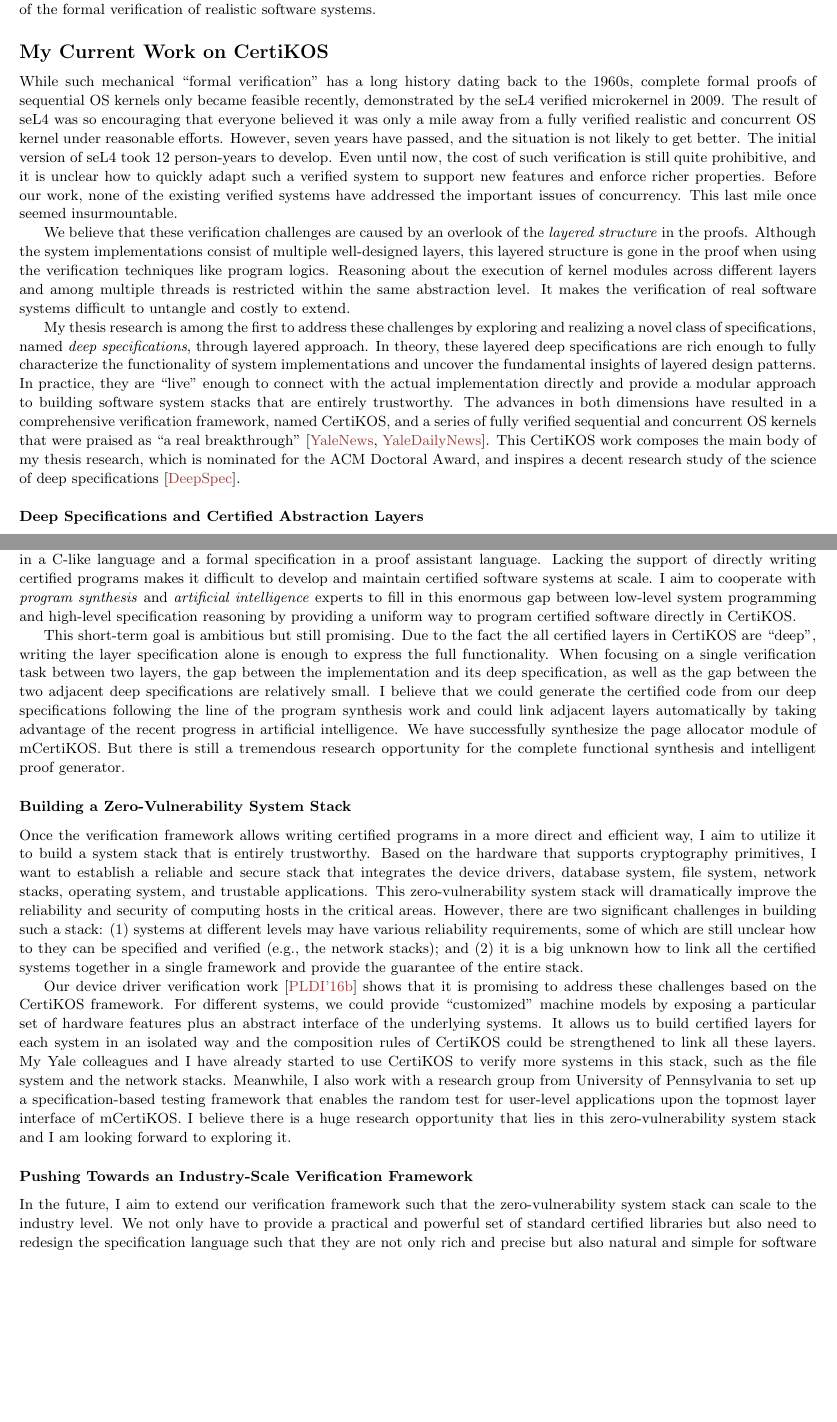
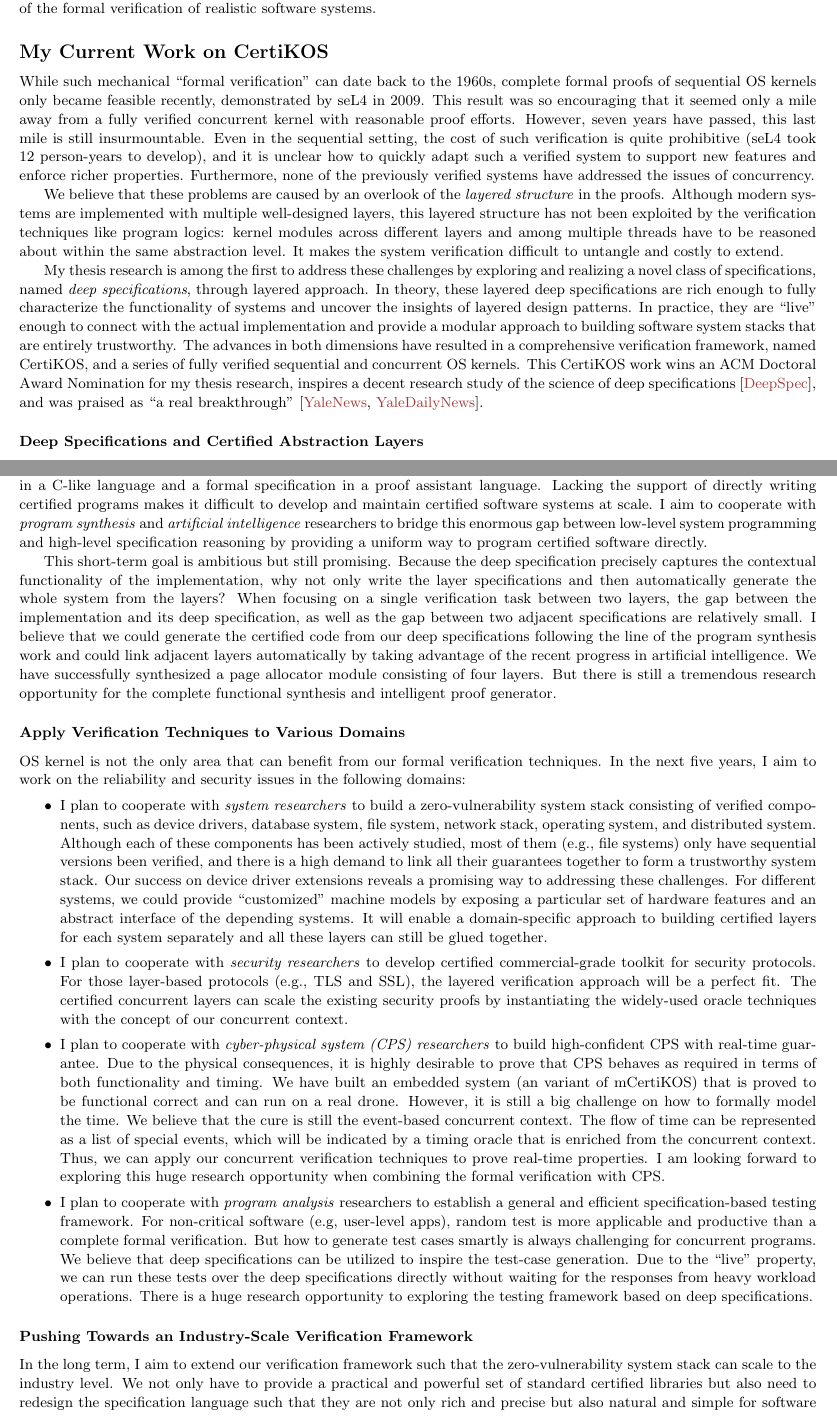
Before and after one commit to ronghui-gu/faculty_materials, a LaTeX CV (research statement/res.tex): two parts of pages 1 and 3 of 4, joined at a grey line, cut so that both start at the same text, the shorter picture padded with empty space. Compiled offline with pdfLaTeX.

Commit message:
Second round

```diff
--- a/research statement/res.tex
+++ b/research statement/res.tex
@@ -98,17 +98,15 @@ of realistic software systems.
 \subsubsection*{\large My Current Work on CertiKOS}
 
 %[[Background, challenges: 3 points: cost, extensibility (new features + new properties), concurrency) ]]
-While such mechanical ``formal verification" has a long history dating back to the 1960s,
-complete formal proofs of sequential OS kernels only became feasible recently, demonstrated by
-the seL4 verified microkernel in 2009. The result of seL4 was so encouraging that everyone
-believed it was only a mile away from a fully verified realistic and concurrent OS kernel under reasonable efforts. However, seven years have passed,
-and the situation is not likely to get better.
-The initial version of seL4 took 12 person-years to develop.
-Even until now, the cost of such verification is still quite prohibitive,
- and it is unclear how to quickly adapt such a verified system to support new features and enforce richer properties.
-Before our work, none of the existing verified systems have addressed the important
+While such mechanical ``formal verification" can date back to the 1960s,
+complete formal proofs of sequential OS kernels only became feasible recently, demonstrated by seL4 in 2009. This result was so encouraging that it seemed only a mile away from a fully verified concurrent kernel with reasonable proof efforts. However,
+seven years have passed,
+this last mile is still insurmountable.
+Even in the sequential setting, the cost of such verification is quite prohibitive
+(seL4 took 12 person-years to develop), and
+ it is unclear how to quickly adapt such a verified system to support new features and enforce richer properties.
+Furthermore, none of the previously verified systems have addressed the
 issues of concurrency.
-This last mile once seemed insurmountable.
 %~\cite{apsys}.
 %These problems severely limit
 %the applicability and power of today's formally verified
@@ -116,30 +114,29 @@ This last mile once seemed insurmountable.
 
 %[[An overview of my approach, and a summary of my results]]
 
-We believe that these verification challenges
+We believe that these problems
 are caused by an overlook of the \emph{layered structure} in the proofs.
-Although the system implementations consist of multiple
-well-designed layers, this layered structure
-is gone in the proof when using the verification techniques like  program logics.
-Reasoning about the execution of kernel modules across different layers and among multiple threads is restricted within
-the same abstraction level. It makes the verification
-of real software systems  difficult to untangle
+Although modern systems are implemented with multiple
+well-designed layers, this layered structure has not been exploited by the verification techniques like program logics: kernel modules across different layers and among multiple threads have to be reasoned about within
+the same abstraction level. It makes the system verification
+difficult to untangle
 and costly to extend.
 
 My thesis research is among the first to address these challenges
 by exploring and realizing a novel class of specifications, named \emph{deep specifications}, through layered approach.
 In theory, these layered deep specifications are rich
-enough to fully characterize the functionality of system implementations
+enough to fully characterize the functionality of systems
 and
-uncover the fundamental
-insights of  layered design patterns. In practice, they are ``live" enough to  connect   with the actual  implementation directly and provide a modular approach to building
+uncover the
+insights of  layered design patterns. In practice, they are ``live" enough to  connect   with the actual  implementation and provide a modular approach to building
  software system stacks that are entirely trustworthy.
 % even in the concurrent setting.
 The advances in both dimensions have resulted in a comprehensive
 verification framework, named CertiKOS, and
-a series of fully verified sequential and concurrent OS kernels that were praised as ``a real breakthrough"~\cite{news, dnews}.
-This CertiKOS work composes the main body of my thesis research, which is nominated for the ACM Doctoral Award,
-and inspires a decent research study of the science of deep specifications~\cite{deepspec}.
+a series of fully verified sequential and concurrent OS kernels.
+This CertiKOS work wins an ACM Doctoral Award Nomination for my thesis research,
+inspires a decent research study of the science of deep specifications~\cite{deepspec},
+and was praised as ``a real breakthrough"~\cite{news, dnews}.
 
 
 \subsubsection*{\small Deep Specifications and Certified Abstraction Layers}
@@ -306,14 +303,14 @@ including CertiKOS, all require   (manually)  writing the actual implementation
  in a C-like language and a formal specification in a proof assistant language.
 Lacking the support of directly writing certified  programs  makes it difficult to develop and maintain certified  software systems
 at scale. I aim to cooperate with \emph{program synthesis}
-and \emph{artificial intelligence} experts to fill in this enormous gap between low-level system programming and high-level specification reasoning
+and \emph{artificial intelligence} researchers to bridge this enormous gap between low-level system programming and high-level specification reasoning
 by providing
-a uniform way to program certified software directly in CertiKOS.
+a uniform way to program certified software directly.
 
 This short-term goal is ambitious but still promising.
-Due to the fact the all certified layers in CertiKOS
-are ``deep", writing the layer specification alone is enough
-to express the full functionality.
+Because the deep specification
+precisely captures the contextual functionality of the implementation, why not only write the layer specifications
+and then automatically generate the whole system from the layers?
 \begin{comment}
 I plan to extend the CertiKOS
 framework such that the layer specification can be smartly
@@ -322,23 +319,91 @@ and the layers at different abstract level can be linked together in a mostly au
 \end{comment}
  %Thanks to the layered approach of CertiKOS,
 When focusing on a single verification task between two layers,
- the gap between the implementation and its deep specification, as well as the gap between the two adjacent deep specifications
+ the gap between the implementation and its deep specification, as well as the gap between two adjacent specifications
 are relatively small. I believe that we could generate the
 certified code from our deep specifications
 following the line of the program synthesis work
 and could link adjacent layers automatically
 by taking advantage of the recent progress in
-artificial intelligence. We have successfully synthesize
-the page allocator module of mCertiKOS. But there is
+artificial intelligence. We have successfully synthesized
+a page allocator module consisting of four layers. But there is
 still a tremendous research opportunity
 for the complete functional
 synthesis and intelligent proof generator.
 
-\subsubsection*{\small Building a Zero-Vulnerability System Stack}
-Once the verification framework allows writing certified programs in a more direct and efficient way, I aim to utilize it to build a system stack that is entirely trustworthy. Based on the hardware that supports cryptography primitives, I want to
-establish a reliable and secure stack that integrates the device drivers,
-database system, file system, network stacks, operating system,
- and trustable applications.
+\subsubsection*{\small Apply Verification Techniques to Various Domains}
+OS kernel is not the only area that can benefit
+from our formal verification techniques. In the next five years, I aim to work on the reliability and security issues
+in the following domains:
+\begin{itemize}
+\item I plan to cooperate with \emph{system researchers} to build a zero-vulnerability system stack consisting of verified components, such as device drivers,
+database system, file system, network stack, operating system,
+ and distributed system.
+ Although each of these components has been actively studied,
+ most of them  (e.g., file systems) only have sequential versions been verified, and there is a high demand to
+link all their guarantees together
+to form  a  trustworthy system stack. Our success on  device driver extensions
+reveals a promising way to addressing these challenges.
+For different systems, we could
+provide ``customized" machine models
+by exposing a particular set of hardware features
+and an abstract interface of the depending systems.
+It will enable a domain-specific approach to building certified layers for each system separately
+and all these layers can still be glued together.
+
+\item I plan to cooperate with \emph{security researchers}
+to  develop certified
+commercial-grade toolkit for security
+protocols.
+For those layer-based protocols (e.g., TLS and SSL), the layered verification approach will be a perfect fit.
+The certified concurrent  layers can scale the existing security proofs by instantiating the widely-used oracle techniques
+with the concept of our concurrent context.
+
+\item I plan to cooperate with
+\emph{cyber-physical system (CPS) researchers} to build
+high-confident CPS with real-time guarantee.
+Due to the physical consequences, it is highly desirable to
+prove that CPS behaves as required in terms of both functionality and timing.
+We have built an embedded system (an variant of mCertiKOS) that is proved to be functional correct and can run on a real drone. However, it is still a big challenge on how to formally model the time. We believe that the cure is still the event-based concurrent context. The flow of time can be represented
+as a list of special events, which will be indicated by a timing oracle
+that is enriched from the concurrent context. Thus, we can apply
+our concurrent verification techniques to prove
+ real-time properties.
+I am looking forward to exploring this huge research opportunity when combining the formal verification with CPS.
+\item I plan to cooperate with
+\emph{program analysis} researchers to establish a general and efficient specification-based testing framework.
+For non-critical software (e.g, user-level apps),
+random test is more applicable and productive than
+a complete formal verification.
+But how to generate test cases smartly is always challenging for concurrent programs.
+We believe that deep specifications can be utilized to inspire the test-case generation. Due to the ``live" property, we can run these tests  over the deep specifications directly without waiting for the responses from heavy workload operations. There is a huge research opportunity to exploring the
+testing framework based on deep specifications.
+\end{itemize}
+
+\begin{comment}
+
+There is a huge research opportunity
+lying in this zero-vulnerability system stack, but
+
+My Yale colleagues
+and I have already started to use CertiKOS to verify more systems in this stack,
+such as the file system and the network stacks.
+Meanwhile,
+set up
+that enables the random test for user-level applications upon the topmost layer interface of mCertiKOS.
+I believe there is a huge research opportunity that
+
+and I am looking forward to exploring it.
+
+
+
+ dramatically improve
+the reliability and security of computing hosts in the critical areas.
+This goal requires a wide and profound
+cooperation with researchers in different areas.
+
+utilize it  Based on the hardware that supports cryptography primitives, I want to
+establish a reliable and secure stack that integrates the
 This zero-vulnerability system stack will dramatically improve
 the reliability and security of computing hosts in the critical areas.
 However, there are two significant challenges in building such a stack:
@@ -365,10 +430,11 @@ that enables the random test for user-level applications upon the topmost layer
 I believe there is a huge research opportunity that
 lies in this zero-vulnerability system stack
 and I am looking forward to exploring it.
+\end{comment}
 
 
 \subsubsection*{\small Pushing Towards  an Industry-Scale Verification Framework}
-In the future, I aim to
+In the long term, I aim to
 extend our verification framework such that
 the  zero-vulnerability system stack can scale to the industry level. We not only have to provide a practical and powerful
 set of standard certified libraries but also need to redesign
```
Also changed, not shown: research statement/res.pdf, research statement/res.tex (6 more changed lines).
